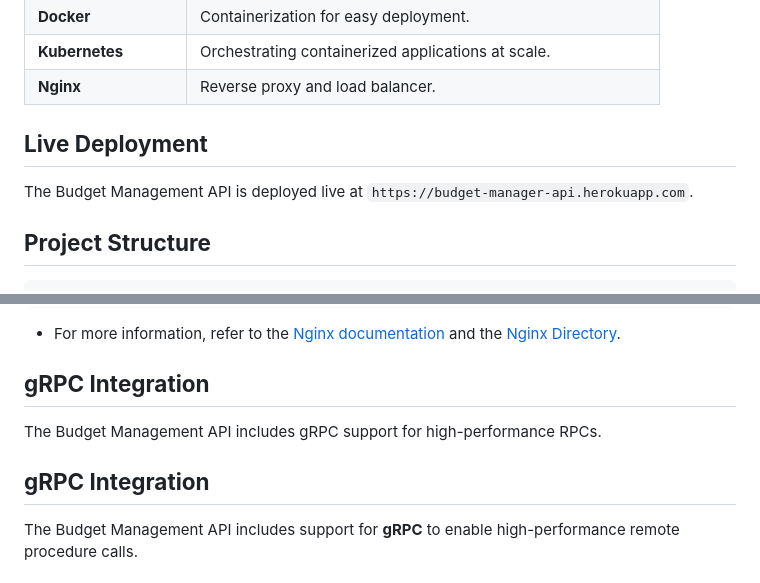
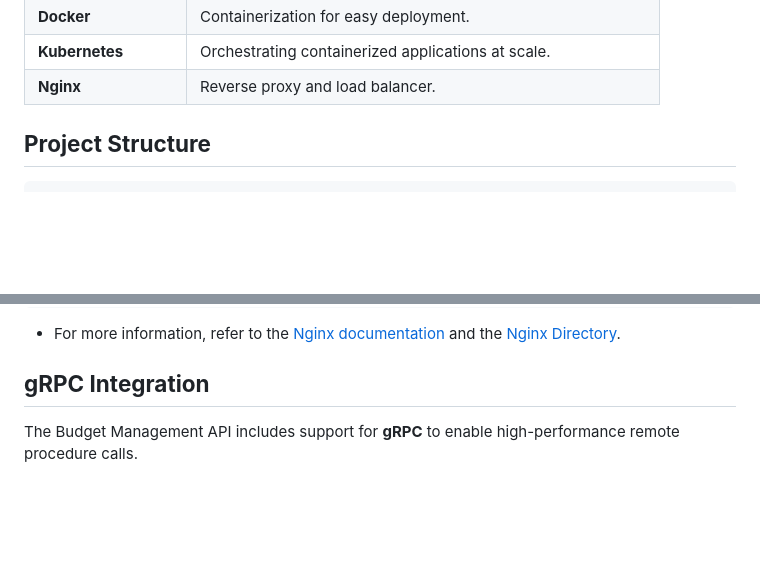
Before and after one commit to hoangsonww/Mongo-Redis-RabbitMQ-ELK-Stack, a Markdown page: README.md, 2 parts joined by grey strips. Rendered like a GitHub page; blank space fills up the shorter version.

```diff
--- a/README.md
+++ b/README.md
@@ -51,10 +89,6 @@ The Budget Management API is designed to handle complex budget management requir
 | **Docker**          | Containerization for easy deployment.                     |
 | **Kubernetes**      | Orchestrating containerized applications at scale.        |
 | **Nginx**           | Reverse proxy and load balancer.                          |
-
-## **Live Deployment**
-
-The Budget Management API is deployed live at `https://budget-manager-api.herokuapp.com`.
 
 ## **Project Structure**
 
@@ -397,10 +439,6 @@ server {
 
 ## **gRPC Integration**
 
-The Budget Management API includes gRPC support for high-performance RPCs.
-
-## **gRPC Integration**
-
 The Budget Management API includes support for **gRPC** to enable high-performance remote procedure calls.
 
 ### **Getting Started**
```
Also changed, not shown: other parts of README.md (+72 -16 lines), images/home.png (added), 1 other file.
